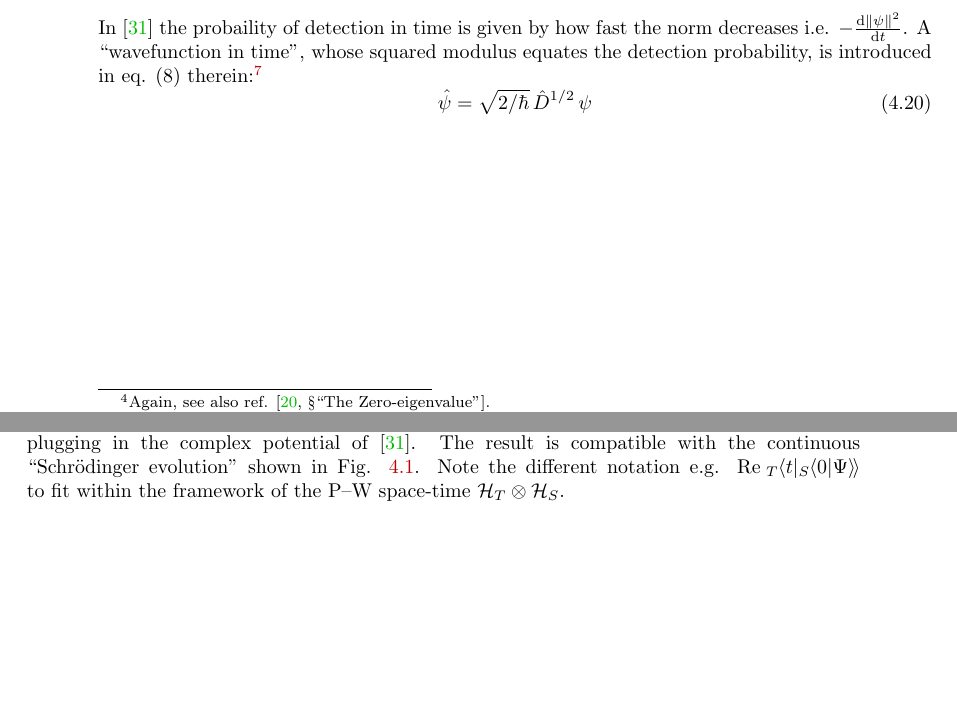
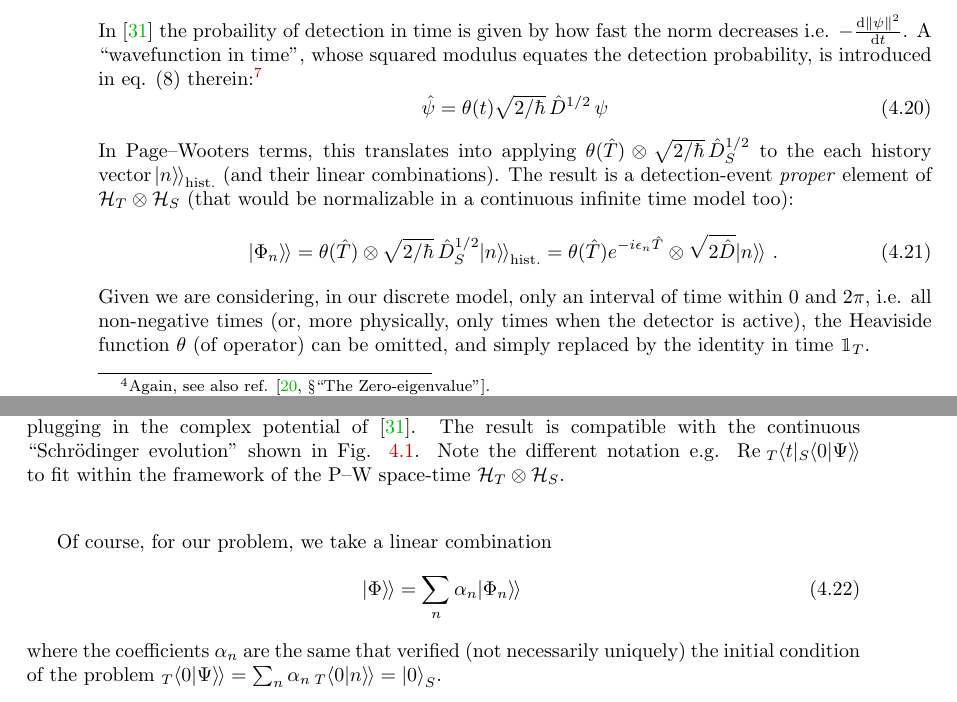
Before and after one commit to gderosa/timeq, a LaTeX thesis (tex/main.tex, which reads tex/detect/pwdetect.tex): two parts of pages 50 and 51 of 109, joined at a grey line, cut so that both start at the same text, the shorter picture padded with empty space. Compiled offline with pdfLaTeX.

Commit message:
detection wf

```diff
--- a/tex/detect/pwdetect.tex
+++ b/tex/detect/pwdetect.tex
@@ -365,5 +365,29 @@ is introduced in eq. (8) therein:\footnote{
   where the ``hat'' ($\hat{\;}$) denotes quantum observables and their corresponding operators.
 }
 \begin{equation}
-  \hat{\psi} = \sqrt{2/\hbar}\,\hat{D}^{1/2}\,\psi
+  \hat{\psi} = \theta(t) \sqrt{2/\hbar}\,\hat{D}^{1/2}\,\psi
 \end{equation}
+In Page--Wooters terms, this translates into applying
+$\theta(\hat{T}) \ox \sqrt{2/\hbar}\,\hat{D}^{1/2}_S$
+to the each history vector $\dket{n}_{\text{hist.}}$
+(and their linear combinations).
+The result is a detection-event \emph{proper} element of ${\pwspace}$
+(that would be normalizable in a continuous infinite time model too):
+\begin{equation}\label{eq:qubit_detection_wavefunction}
+  \dket{\Phi_n} =
+    \theta(\hat{T}) \ox \sqrt{2/\hbar}\,\hat{D}^{1/2}_S \dket{n}_{\text{hist.}} =
+    \theta(\hat{T}) e^{-i\epsilon_{n}\hat{T}} \ox \sqrt{2\hat{D}} \dket{n} \, \text{.}
+\end{equation}
+Given we are considering, in our discrete model, only an interval of time within $0$ and $2\pi$,
+i.e. all non-negative times (or, more physically, only times when the detector is active),
+the Heaviside function $\theta$ (of operator) can be omitted, and simply replaced
+by the identity in time $\idop_T$.
+
+Of course, for our problem, we take a linear combination
+\begin{equation}
+  \dket{\Phi} = \sum_n \alpha_n \dket{\Phi_n}
+\end{equation}
+where the coefficients $\alpha_n$ are the same that verified
+(not necessarily uniquely)
+the initial condition of the problem
+${}_T\bradket{0}{\Psi} = \sum_n \alpha_n \, {}_T\bradket{0}{n} = \ket{0}_S$.
```
